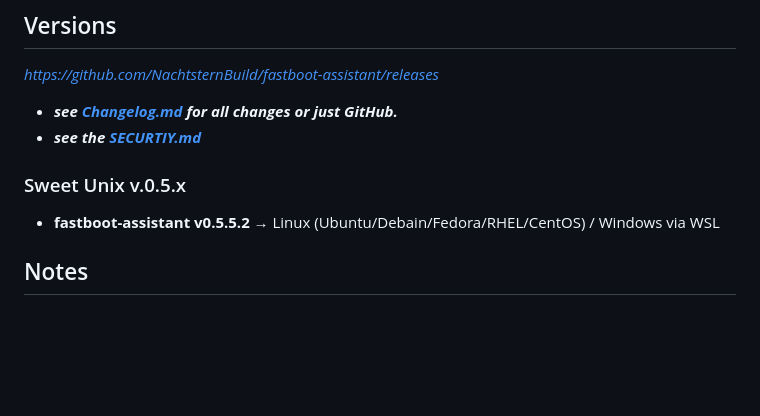
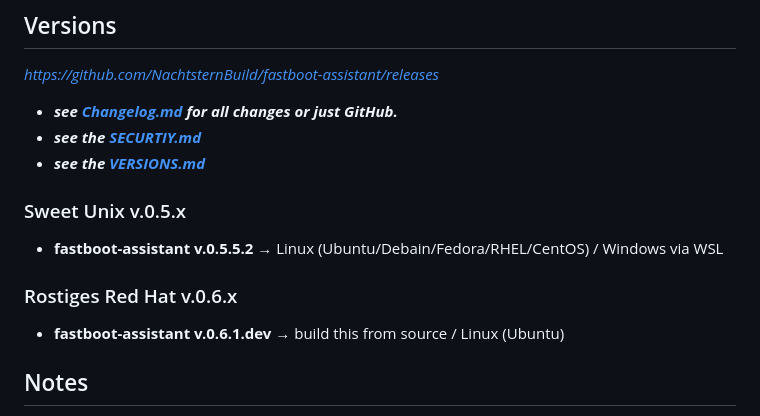
Before and after one commit to NachtsternBuild/fastboot-assistant, a Markdown page: README.md, the part around the change. Drawn GitHub-style; blank space fills up the shorter version.

```diff
--- a/README.md
+++ b/README.md
@@ -24,9 +24,13 @@ Program to facilitate the installation of custom ROMs and GSIs on Android device
 *<https://github.com/NachtsternBuild/fastboot-assistant/releases>*
 - ***see [Changelog.md](https://github.com/NachtsternBuild/fastboot-assistant/blob/main/changelog.md) for all changes or just GitHub.***
 - ***see the [SECURTIY.md](https://github.com/NachtsternBuild/fastboot-assistant/blob/main/SECURITY.md)***
+- ***see the [VERSIONS.md](https://github.com/NachtsternBuild/fastboot-assistant/blob/main/VERSIONS.md)***
 
 ### Sweet Unix v.0.5.x
-- **fastboot-assistant v0.5.5.2** → Linux (Ubuntu/Debain/Fedora/RHEL/CentOS) / Windows via WSL
+- **fastboot-assistant v.0.5.5.2** → Linux (Ubuntu/Debain/Fedora/RHEL/CentOS) / Windows via WSL
+
+### Rostiges Red Hat v.0.6.x
+- **fastboot-assistant v.0.6.1.dev** → build this from source / Linux (Ubuntu)
 
 ## Notes
 - Use at your own risk.
```
